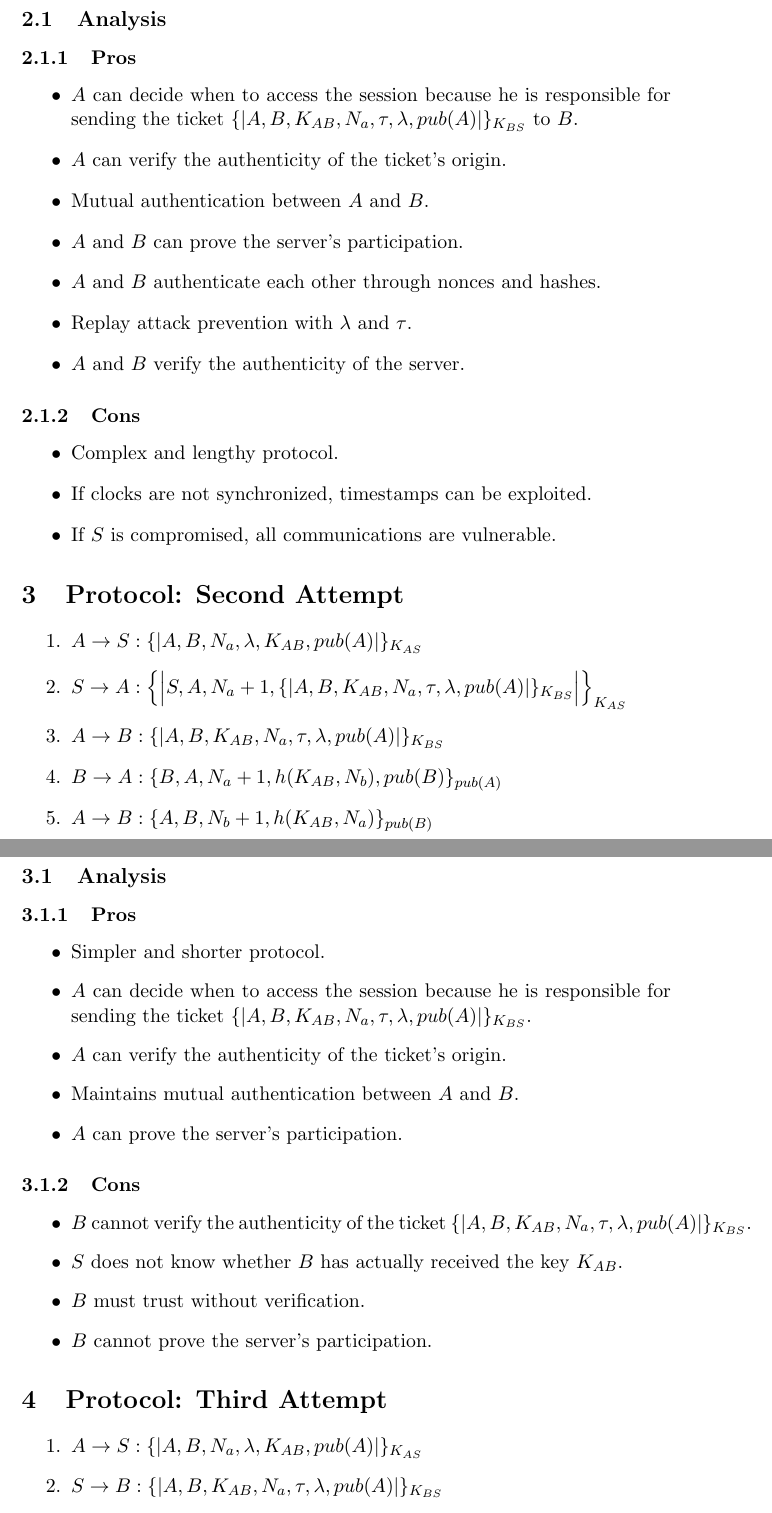
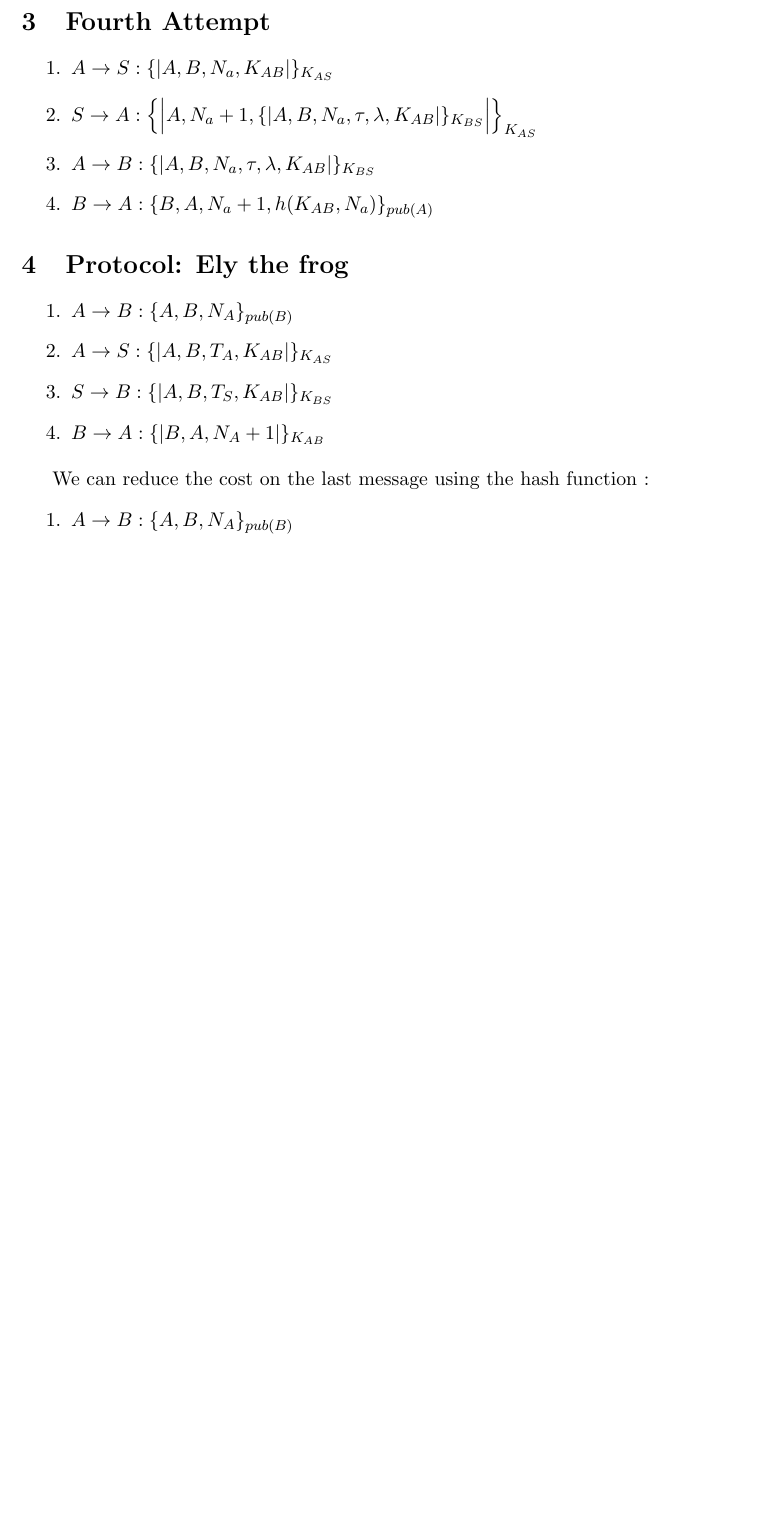
Before and after one commit to moise7000/Security-Protocols, a LaTeX document (design/main.tex, which reads design/protocols/protocol-ely.tex): two parts of pages 2 and 3 of 4 before the commit and part of page 2 of 2 after it, the two joined at a grey line, cut at the place of the change, the shorter picture padded with empty space. Compiled offline with pdfLaTeX.

Commit message:
[+] sumup so far and new protocol

```diff
--- /dev/null
+++ b/design/protocols/protocol-ely.tex
@@ -0,0 +1,13 @@
+\section{Protocol: Ely the frog}
+
+\begin{enumerate}
+    \item $ A \rightarrow B : \{A, B, N_A\}_{pub(B)}$
+    \item $ A \rightarrow S : \{|A, B, T_{A}, K_{AB}|\}_{K_{AS}}$
+    \item $ S \rightarrow B : \{|A, B, T_{S}, K_{AB}|\}_{K_{BS}}$
+    \item $ B \rightarrow A : \{|B, A, N_A+1|\}_{K_{AB}}$
+\end{enumerate}
+
+We can reduce the cost on the last message using the hash function :
+\begin{enumerate}
+    \item $ A \rightarrow B : \{A, B, N_A\}_{pub(B)}$
+    \item $ A \rightarrow S : \{|A, B, T_{A}, K_{AB}|\}_{K_{AS}}$
```
Also changed, not shown: design/main.tex (+4 -7 lines), design/protocols/protocol-priv-pub.tex (added, +7 -0 lines), design/main.pdf (deleted), main.pdf (deleted), out/main.pdf (added), design/protocols/protocol-ely.tex (3 more changed lines).
